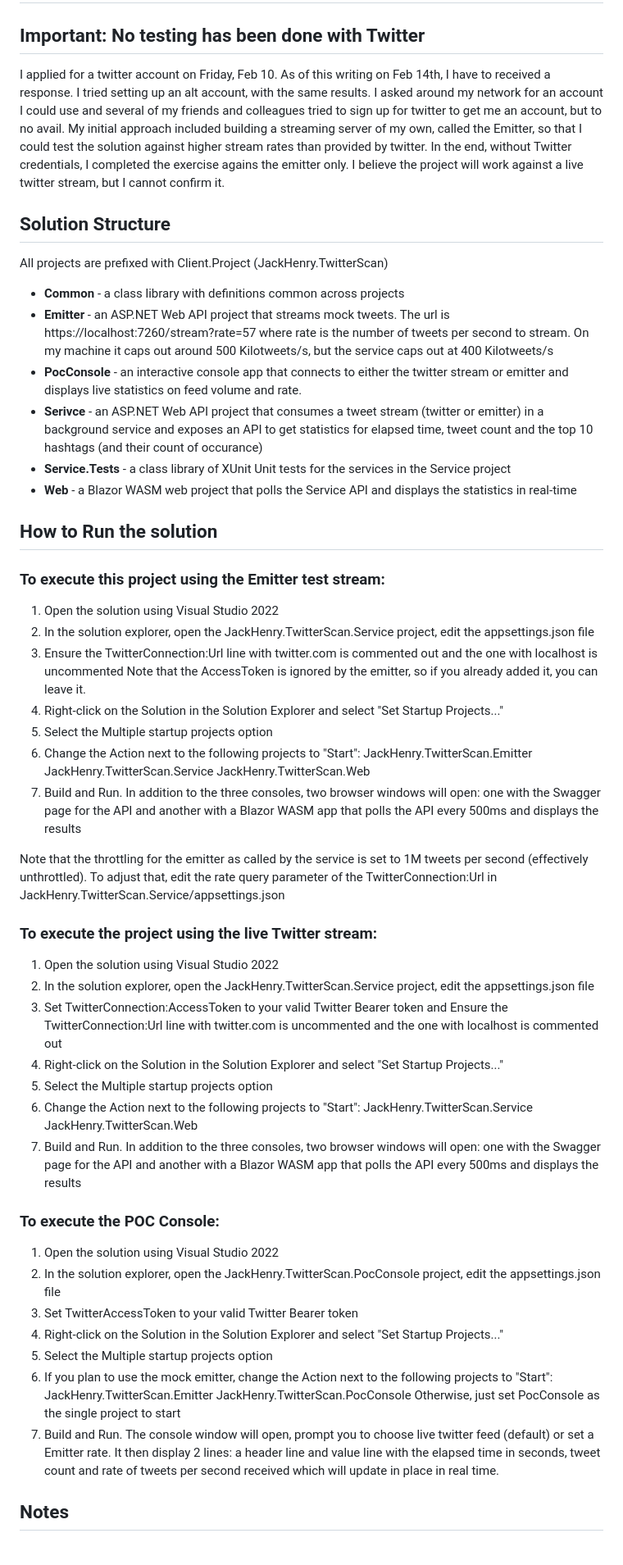
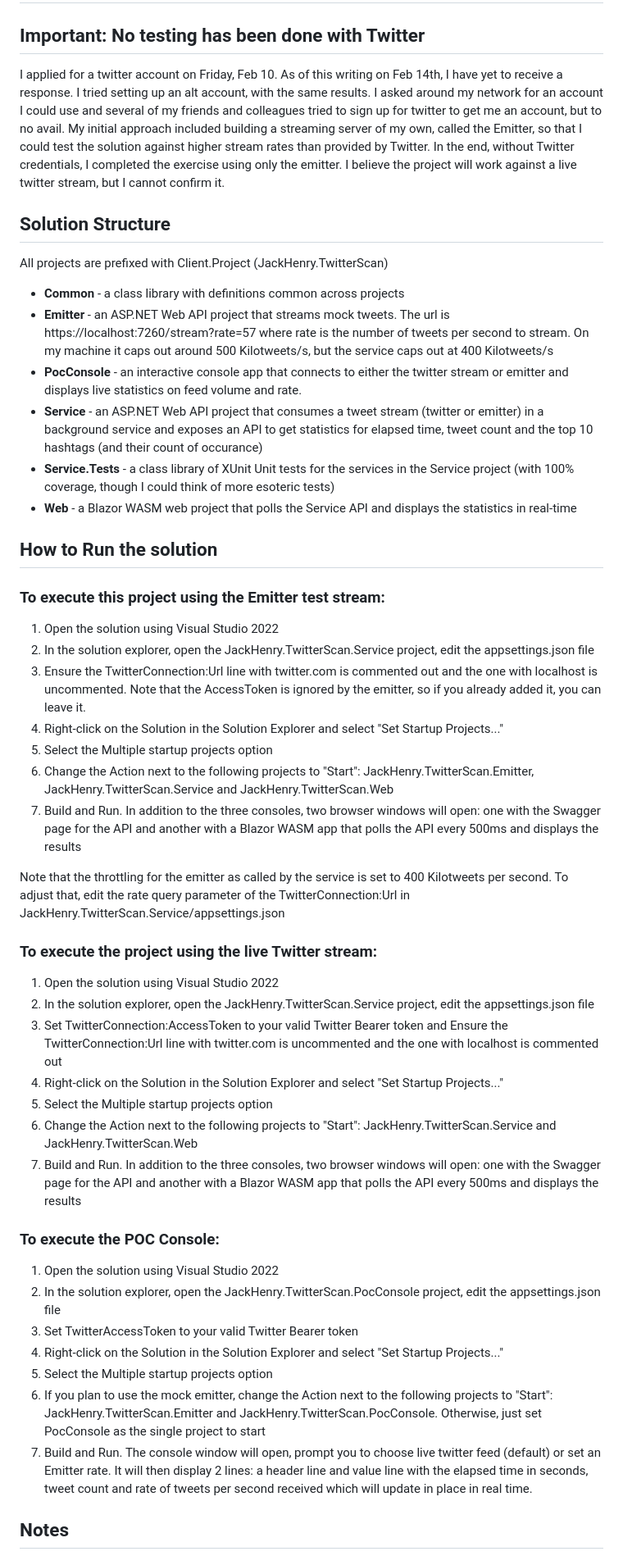
Before and after one commit to RossWright/JackHenry.TwitterScan, a Markdown page: readme.md, the part around one of its changes. Shown at 82% size. Drawn GitHub-style.

Commit message:
spelling corrections

```diff
--- a/readme.md
+++ b/readme.md
@@ -1,7 +1,7 @@
 # Twitter Scan Interview Project
 
 ## Important: No testing has been done with Twitter
-I applied for a twitter account on Friday, Feb 10. As of this writing on Feb 14th, I have to received a response. I tried setting up an alt account, with the same results. I asked around my network for an account I could use and several of my friends and colleagues tried to sign up for twitter to get me an account, but to no avail. My initial approach included building a streaming server of my own, called the Emitter, so that I could test the solution against higher stream rates than provided by twitter. In the end, without Twitter credentials, I completed the exercise agains the emitter only. I believe the project will work against a live twitter stream, but I cannot confirm it.
+I applied for a twitter account on Friday, Feb 10. As of this writing on Feb 14th, I have yet to receive a response. I tried setting up an alt account, with the same results. I asked around my network for an account I could use and several of my friends and colleagues tried to sign up for twitter to get me an account, but to no avail. My initial approach included building a streaming server of my own, called the Emitter, so that I could test the solution against higher stream rates than provided by Twitter. In the end, without Twitter credentials, I completed the exercise using only the emitter. I believe the project will work against a live twitter stream, but I cannot confirm it.
 
 ## Solution Structure
 All projects are prefixed with Client.Project (JackHenry.TwitterScan)
@@ -9,9 +9,9 @@ All projects are prefixed with Client.Project (JackHenry.TwitterScan)
 - **Emitter** - an ASP.NET Web API project that streams mock tweets. The url is https://localhost:7260/stream?rate=57
 	where rate is the number of tweets per second to stream. On my machine it caps out around 500 Kilotweets/s, but the service caps out at 400 Kilotweets/s
 - **PocConsole** - an interactive console app that connects to either the twitter stream or emitter and displays live statistics on feed volume and rate.
-- **Serivce** - an ASP.NET Web API project that consumes a tweet stream (twitter or emitter) in a background service
+- **Service** - an ASP.NET Web API project that consumes a tweet stream (twitter or emitter) in a background service
 	and exposes an API to get statistics for elapsed time, tweet count and the top 10 hashtags (and their count of occurance)
-- **Service.Tests** - a class library of XUnit Unit tests for the services in the Service project
+- **Service.Tests** - a class library of XUnit Unit tests for the services in the Service project (with 100% coverage, though I could think of more esoteric tests)
 - **Web** - a Blazor WASM web project that polls the Service API and displays the statistics in real-time
 
 
@@ -20,19 +20,15 @@ All projects are prefixed with Client.Project (JackHenry.TwitterScan)
 ### To execute this project using the Emitter test stream:
 1. Open the solution using Visual Studio 2022
 2. In the solution explorer, open the JackHenry.TwitterScan.Service project, edit the appsettings.json file
-3. Ensure the TwitterConnection:Url line with twitter.com is commented out and the one with localhost is uncommented
-		Note that the AccessToken is ignored by the emitter, so if you already added it, you can leave it.
+3. Ensure the TwitterConnection:Url line with twitter.com is commented out and the one with localhost is uncommented. Note that the AccessToken is ignored by the emitter, so if you already added it, you can leave it.
 4. Right-click on the Solution in the Solution Explorer and select "Set Startup Projects..."
 5. Select the Multiple startup projects option
-6. Change the Action next to the following projects to "Start":
-		JackHenry.TwitterScan.Emitter
-		JackHenry.TwitterScan.Service
-		JackHenry.TwitterScan.Web
+6. Change the Action next to the following projects to "Start": JackHenry.TwitterScan.Emitter, JackHenry.TwitterScan.Service and JackHenry.TwitterScan.Web
 7. Build and Run. In addition to the three consoles, two browser windows will open:
 		one with the Swagger page for the API and another with
 		a Blazor WASM app that polls the API every 500ms and displays the results
 
-Note that the throttling for the emitter as called by the service is set to 1M tweets per second (effectively unthrottled).
+Note that the throttling for the emitter as called by the service is set to 400 Kilotweets per second.
 	To adjust that, edit the rate query parameter of the TwitterConnection:Url in JackHenry.TwitterScan.Service/appsettings.json
 
 ### To execute the project using the live Twitter stream:
@@ -42,12 +38,8 @@ Note that the throttling for the emitter as called by the service is set to 1M t
 	Ensure the TwitterConnection:Url line with twitter.com is uncommented and the one with localhost is commented out
 4. Right-click on the Solution in the Solution Explorer and select "Set Startup Projects..."
 5. Select the Multiple startup projects option
-6. Change the Action next to the following projects to "Start":
-		JackHenry.TwitterScan.Service
-		JackHenry.TwitterScan.Web
-7. Build and Run. In addition to the three consoles, two browser windows will open:
-		one with the Swagger page for the API and another with
-		a Blazor WASM app that polls the API every 500ms and displays the results
+6. Change the Action next to the following projects to "Start": JackHenry.TwitterScan.Service and JackHenry.TwitterScan.Web
+7. Build and Run. In addition to the three consoles, two browser windows will open: one with the Swagger page for the API and another with a Blazor WASM app that polls the API every 500ms and displays the results
 
 ### To execute the POC Console:
 1. Open the solution using Visual Studio 2022
@@ -55,11 +47,8 @@ Note that the throttling for the emitter as called by the service is set to 1M t
 3. Set TwitterAccessToken to your valid Twitter Bearer token
 4. Right-click on the Solution in the Solution Explorer and select "Set Startup Projects..."
 5. Select the Multiple startup projects option
-6. If you plan to use the mock emitter, change the Action next to the following projects to "Start":
-		JackHenry.TwitterScan.Emitter
-		JackHenry.TwitterScan.PocConsole
-	Otherwise, just set PocConsole as the single project to start
-7. Build and Run. The console window will open, prompt you to choose live twitter feed (default) or set a Emitter rate. It then display 2 lines: a header line and value line with the elapsed time in seconds, tweet count and rate of tweets per second received which will update in place in real time.
+6. If you plan to use the mock emitter, change the Action next to the following projects to "Start": JackHenry.TwitterScan.Emitter and JackHenry.TwitterScan.PocConsole. Otherwise, just set PocConsole as the single project to start
+7. Build and Run. The console window will open, prompt you to choose live twitter feed (default) or set an Emitter rate. It will then display 2 lines: a header line and value line with the elapsed time in seconds, tweet count and rate of tweets per second received which will update in place in real time.
 
 ## Notes
 
```
Also changed, not shown: other parts of readme.md (+8 -8 lines).
